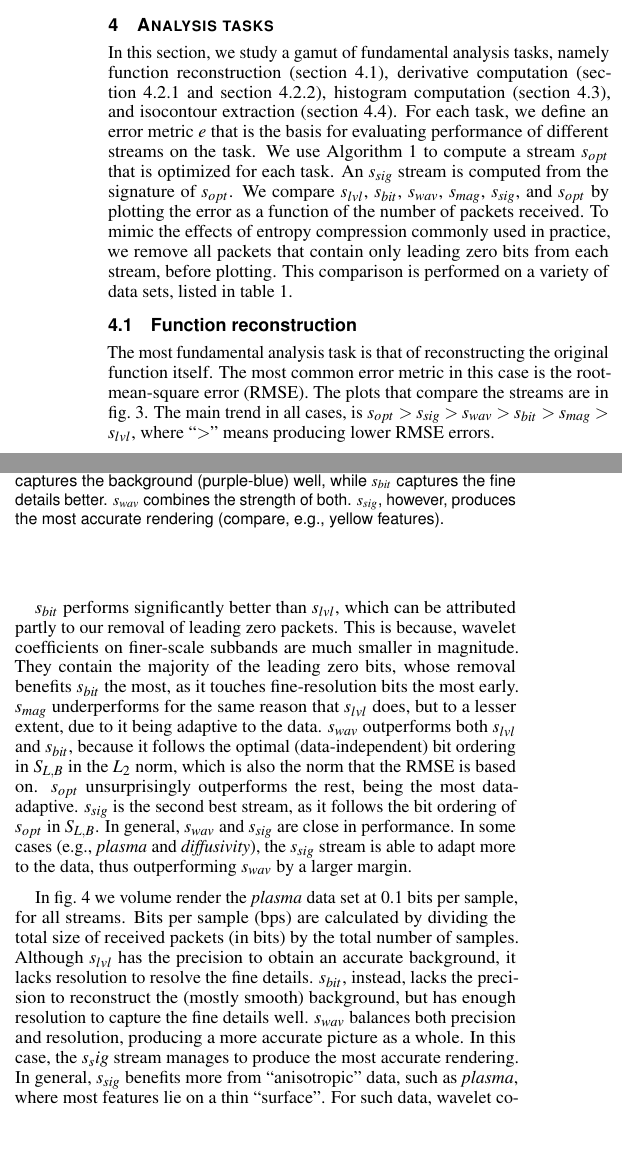
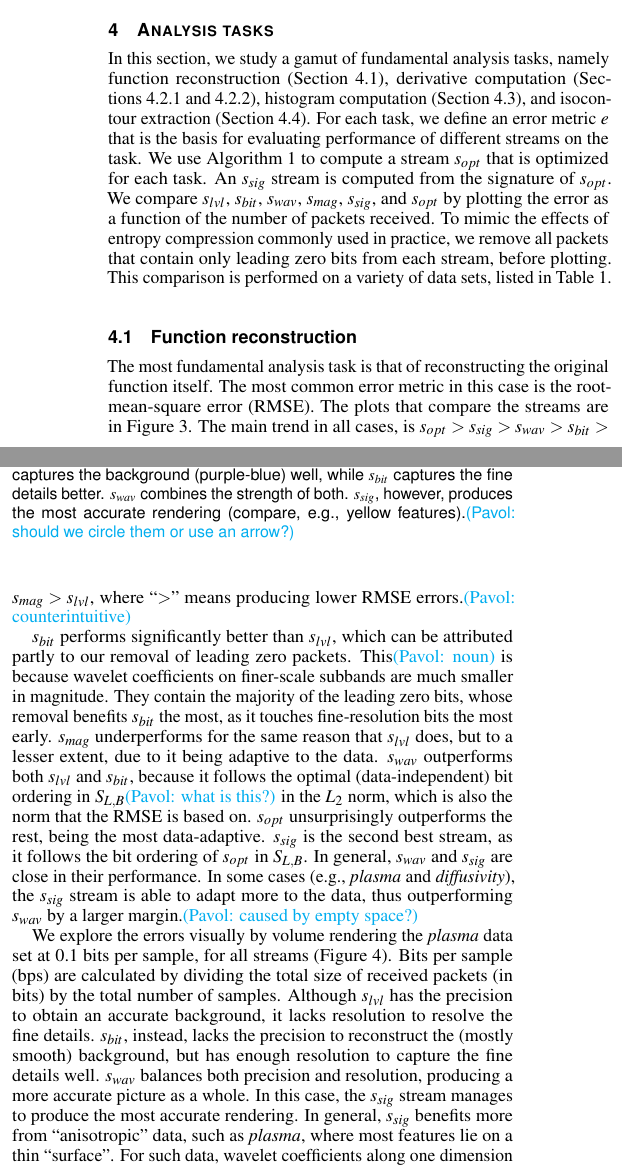
Before and after one commit to hoangthaiduong/vpc-ieeevis2018, a LaTeX document (template.tex, which reads rmse.tex): two parts of the columns of page 5 of 11, joined at a grey line, cut so that both start at the same text, the shorter picture padded with empty space. Compiled offline with pdfLaTeX.

Commit message:
Pass rmse

```diff
--- a/rmse.tex
+++ b/rmse.tex
@@ -72,34 +72,34 @@ whole data at full resolution before performing any analysis task.}
 	{\includegraphics[width=0.31\linewidth]{rmse/rmse-plasma-groundtruth}}}
 	\caption{Volume renderings of a $64^3$ region of \emph{plasma} at 0.1 bps. $s_{lvl}$ captures the background (purple-blue) well, while $s_{bit}$ captures the fine details better. $s_{wav}$
 	combines the strength of both. $s_{sig}$, however, produces the most accurate rendering (compare,
-	e.g., yellow features).}\label{fig:rmse-rendering}
+	e.g., yellow features).\pavol{should we circle them or use an arrow?}}\label{fig:rmse-rendering}
 \end{figure}
 
 The most fundamental analysis task is that of reconstructing the original function itself. The most
 common error metric in this case is the root-mean-square error (RMSE). The plots that compare the
-streams are in \cref{fig:rmse-optimized}. The main trend in all cases, is $s_{opt} > s_{sig} >
-s_{wav} > s_{bit} > s_{mag} > s_{lvl}$, where ``$>$'' means producing lower RMSE errors.
+streams are in~\Cref{fig:rmse-optimized}. The main trend in all cases, is $s_{opt} > s_{sig} >
+s_{wav} > s_{bit} > s_{mag} > s_{lvl}$, where ``$>$'' means producing lower RMSE errors.\pavol{counterintuitive}
 
 $s_{bit}$ performs significantly better than $s_{lvl}$, which can be attributed partly to our
-removal of leading zero packets. This is because, wavelet coefficients on finer-scale subbands are
+removal of leading zero packets. This\pavol{noun} is because wavelet coefficients on finer-scale subbands are
 much smaller in magnitude. They contain the majority of the leading zero bits, whose removal
 benefits $s_{bit}$ the most, as it touches fine-resolution bits the most early. $s_{mag}$
 underperforms for the same reason that $s_{lvl}$ does, but to a lesser extent, due to it being
 adaptive to the data. $s_{wav}$ outperforms both $s_{lvl}$ and $s_{bit}$, because it follows the
-optimal (data-independent) bit ordering in $S_{L,B}$ in the $L_2$ norm, which is also the norm that
+optimal (data-independent) bit ordering in $S_{L,B}$\pavol{what is this?} in the $L_2$ norm, which is also the norm that
 the RMSE is based on. $s_{opt}$ unsurprisingly outperforms the rest, being the most data-adaptive.
 $s_{sig}$ is the second best stream, as it follows the bit ordering of $s_{opt}$ in $S_{L,B}$. In
-general, $s_{wav}$ and $s_{sig}$ are close in performance. In some cases (e.g., \emph{plasma} and
+general, $s_{wav}$ and $s_{sig}$ are close in their performance. In some cases (e.g., \emph{plasma} and
 \emph{diffusivity}), the $s_{sig}$ stream is able to adapt more to the data, thus outperforming
-$s_{wav}$ by a larger margin.
+$s_{wav}$ by a larger margin.\pavol{caused by empty space?}
 
-In \cref{fig:rmse-rendering} we volume render the \emph{plasma} data set at 0.1 bits per sample,
-for all streams. Bits per sample (bps) are calculated by dividing the total size of received packets
+We explore the errors visually by volume rendering the \emph{plasma} data set at 0.1 bits per sample,
+for all streams~(\Cref{fig:rmse-rendering}). Bits per sample (bps) are calculated by dividing the total size of received packets
 (in bits) by the total number of samples. Although $s_{lvl}$ has the precision to obtain an accurate
 background, it lacks resolution to resolve the fine details. $s_{bit}$, instead, lacks the precision
 to reconstruct the (mostly smooth) background, but has enough resolution to capture the fine details
 well. $s_{wav}$ balances both precision and resolution, producing a more accurate picture as a
-whole. In this case, the $s_sig$ stream manages to produce the most accurate rendering. In general,
+whole. In this case, the $s_{sig}$ stream manages to produce the most accurate rendering. In general,
 $s_{sig}$ benefits more from ``anisotropic'' data, such as \emph{plasma}, where most features lie on
 a thin ``surface''. For such data, wavelet coefficients along one dimension are often larger in
 magnitude compared to those along other dimensions, which $s_{opt}$, and hence $s_{sig}$, can take
--- a/template.tex
+++ b/template.tex
@@ -210,7 +210,7 @@ i.e. ordering of bits.}
 \providecommand{\etal}{et al.\@\xspace}
 
 \newcommand{\ptb}[1]{{\textcolor{red}{(PTB: #1)}}}
-\newcommand{\pavol}[1]{{\textcolor{cyan}{}}}%(Pavol: #1)}}}
+\newcommand{\pavol}[1]{{\textcolor{cyan}{(Pavol: #1)}}}
 \newcommand{\hb}[1]{{\textcolor{blue}{(HB: #1)}}}
 %\newcommand{\duong}[1]{{\textcolor{purple}{(Duong: #1)}}}
 \newcommand{\duong}[1]{{\textcolor{purple}{}}} % this disable comments
```
Also changed, not shown: rmse.tex (10 more changed lines).
